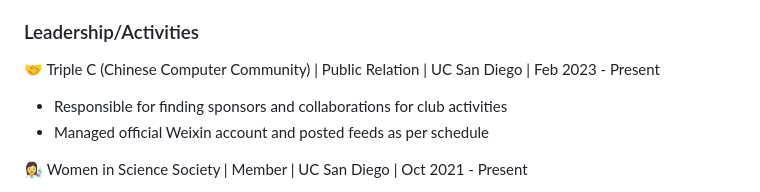
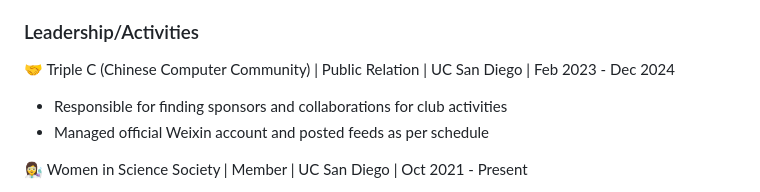
Before and after one commit to claire-tsui/Claire-Tsui, a Markdown page: Resume.md, the part around the change. Rendered like a GitHub page.

```diff
--- a/Resume.md
+++ b/Resume.md
@@ -30,7 +30,7 @@
 
 
 ### Leadership/Activities
-🤝 Triple C (Chinese Computer Community) | Public Relation | UC San Diego | Feb 2023 - Present
+🤝 Triple C (Chinese Computer Community) | Public Relation | UC San Diego | Feb 2023 - Dec 2024
    - Responsible for finding sponsors and collaborations for club activities
    - Managed official Weixin account and posted feeds as per schedule
 
```
